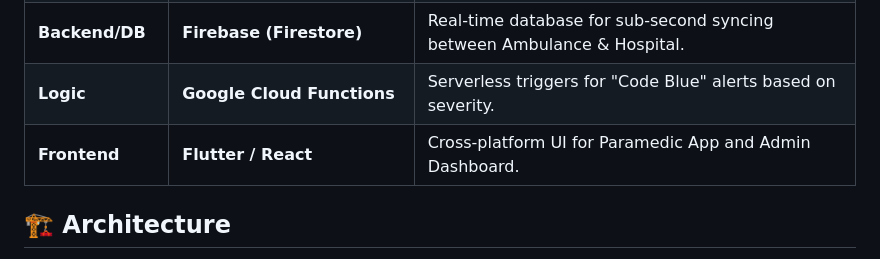
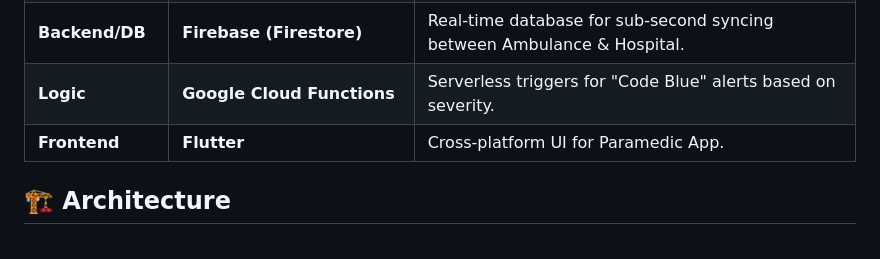
Before and after one commit to omkarkarale/ResQ-Net-Hackathon, a Markdown page: README.md, the part around the change. GitHub-like rendering.

```diff
--- a/README.md
+++ b/README.md
@@ -32,7 +32,7 @@ We leveraged the **Google Cloud Ecosystem** to build a scalable and intelligent
 | **Geolocation** | **Google Maps Platform** | Routes API for "Green Corridor" navigation & Distance Matrix for ETA. |
 | **Backend/DB** | **Firebase (Firestore)** | Real-time database for sub-second syncing between Ambulance & Hospital. |
 | **Logic** | **Google Cloud Functions** | Serverless triggers for "Code Blue" alerts based on severity. |
-| **Frontend** | **Flutter / React** | Cross-platform UI for Paramedic App and Admin Dashboard. |
+| **Frontend** | **Flutter** | Cross-platform UI for Paramedic App. |
 
 ## 🏗️ Architecture
 
```
